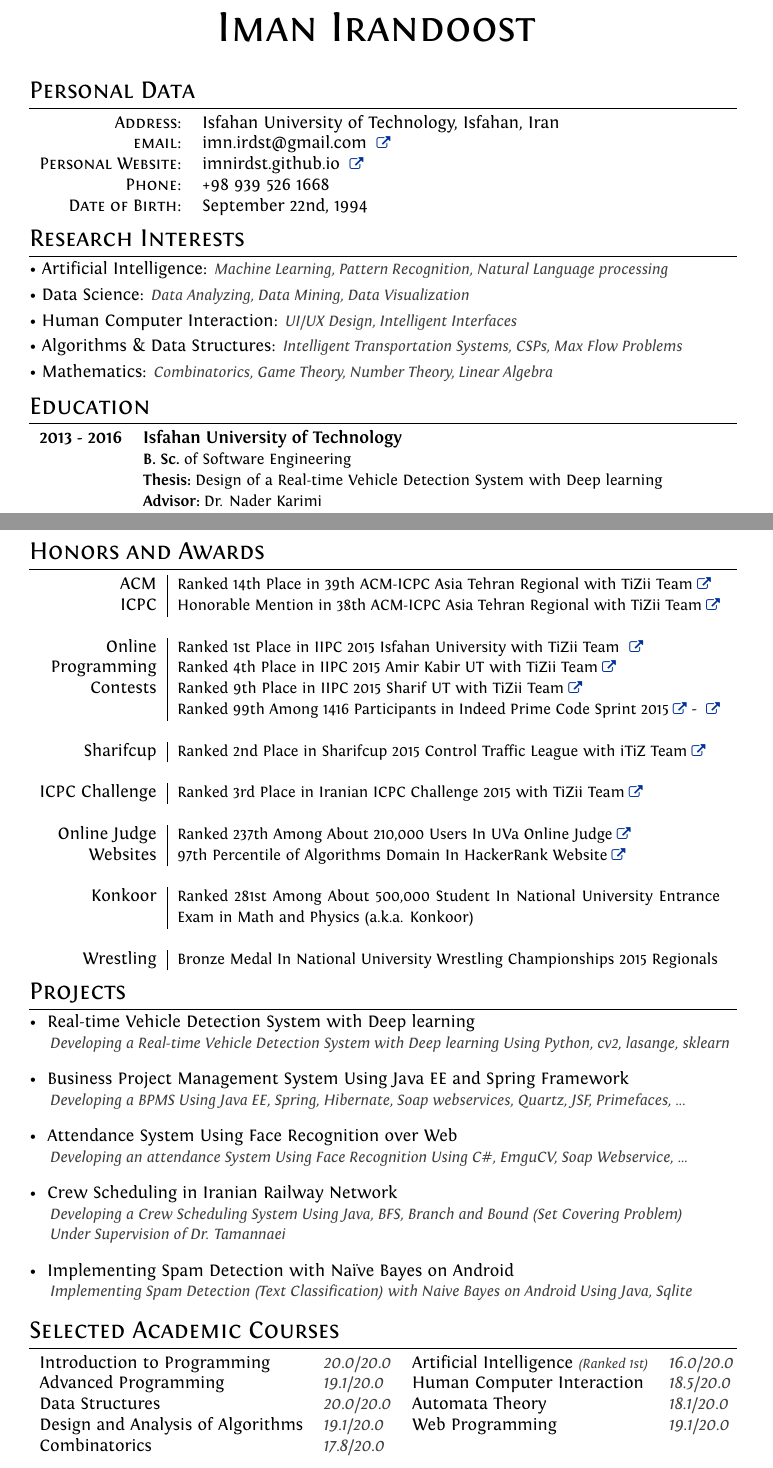
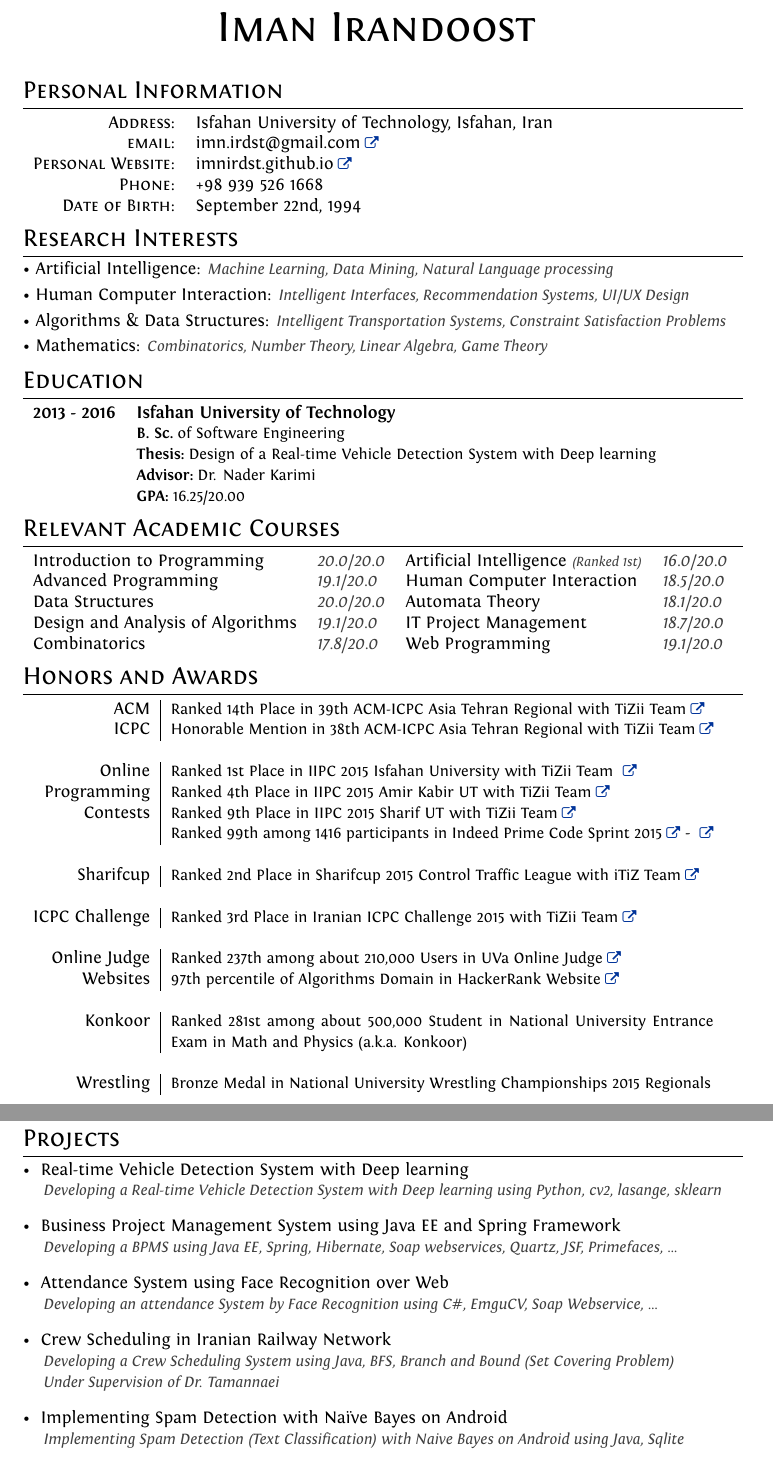
Before and after one commit to ImnIrdst/imnirdst.github.io, a LaTeX CV (files/TexFiles/Professional-CV/Iman-Irandoost-CV.tex): two parts of pages 1 and 2 of 2, joined at a grey line, cut so that both start at the same text. Compiled offline with XeLaTeX.

Commit message:
Revise after Beta version

```diff
--- a/files/TexFiles/Professional-CV/Iman-Irandoost-CV.tex
+++ b/files/TexFiles/Professional-CV/Iman-Irandoost-CV.tex
@@ -53,7 +53,9 @@ ItalicFont = Fontin-Italic.otf
 \geometry{
 	a4paper,
 	total={170mm,257mm},
-	bottom=10mm
+	bottom=10mm,
+	right=32mm,
+	left=32mm
 }
 
 %-------------My Macros---------------
@@ -138,23 +140,23 @@ ItalicFont = Fontin-Italic.otf
 		{\Huge \textsc{Iman Irandoost}
 		}\bigskip\par}
 
-	%--------------------SECTIONS-----------------------------------
+	%--------------------SECTIONS-----------------------------------l
+
 	%Section: Personal Data
-	\section{Personal Data}
+	\section{Personal Information}
 		\begin{tabular}{rl}
 			\textsc{Address:}   & Isfahan University of Technology, Isfahan, Iran \\
-			\textsc{email:}     & imn.irdst@gmail.com \href{\myEmailLink}{\linkSign}\\
-			\textsc{Personal Website:}     & imnirdst.github.io \href{\mySiteLink}{\linkSign}\\
+			\textsc{email:}     & imn.irdst@gmail.com\href{\myEmailLink}{\linkSign}\\
+			\textsc{Personal Website:}     & imnirdst.github.io\href{\mySiteLink}{\linkSign}\\
 			\textsc{Phone:}     & +98 939 526 1668\\
 			\textsc{Date of Birth:} & September 22nd, 1994
 		\end{tabular}
 	%Section: Work Experience at the top
 	\section{Research Interests}
-		\interestItem{Artificial Intelligence}{Machine Learning, Pattern Recognition, Natural Language processing}\vspace{1 mm}\\
-		\interestItem{Data Science}{Data Analyzing, Data Mining, Data Visualization}\vspace{1 mm} \\
-		\interestItem{Human Computer Interaction}{UI/UX Design, Intelligent Interfaces}\vspace{1 mm} \\
-		\interestItem{Algorithms \& Data Structures}{Intelligent Transportation Systems, CSPs, Max Flow Problems}\vspace{1 mm}\\
-		\interestItem{Mathematics}{Combinatorics, Game Theory, Number Theory, Linear Algebra}
+		\interestItem{Artificial Intelligence}{Machine Learning, Data Mining, Natural Language processing}\vspace{1 mm}\\
+		\interestItem{Human Computer Interaction}{Intelligent Interfaces, Recommendation Systems, UI/UX Design}\vspace{1 mm} \\
+		\interestItem{Algorithms \& Data Structures}{Intelligent Transportation Systems, Constraint Satisfaction Problems}\vspace{1 mm}\\
+		\interestItem{Mathematics}{Combinatorics, Number Theory, Linear Algebra, Game Theory}
 	%Section: Education
 	\section{Education}
 		\begin{tabular}{rl}
@@ -162,9 +164,45 @@ ItalicFont = Fontin-Italic.otf
 						   & {\small \textbf{B. Sc.}\emgr{of Software Engineering}} \\
 						   & {\small \textbf{Thesis:}\emgr{Design of a Real-time Vehicle Detection System with Deep learning}} \\
 						   & {\small \textbf{Advisor:}\emgr{Dr. Nader Karimi}} \\
-					       & {\small \textbf{GPA:}\emgr{16.25/20.00}}
+					       & {\small \textbf{GPA:}\emgr{16.25/20.00}} %TODO: Dept Avg
+		\end{tabular}
+	\section{Relevant Academic Courses}
+		\begin{tabular}{llll}
+			\courseItem{Introduction to Programming}{20.0/20.0}&\courseItem{Artificial Intelligence \rankedfirst}{16.0/20.0}\\
+			\courseItem{Advanced Programming}{19.1/20.0}&\courseItem{Human Computer Interaction}{18.5/20.0}\\
+			\courseItem{Data Structures}{20.0/20.0}&\courseItem{Automata Theory}{18.1/20.0}\\
+			\courseItem{Design and Analysis of Algorithms}{19.1/20.0}&\courseItem{IT Project Management}{18.7/20.0}\\
+			\courseItem{Combinatorics}{17.8/20.0}&\courseItem{Web Programming}{19.1/20.0}
 		\end{tabular}
 	%Section: Scholarships and additional info
+
+	\section{Honors and Awards}
+	\begin{tabular}{r|p{11cm}}
+		\textnormal{ACM} & {\small Ranked 14th Place in 39th ACM-ICPC Asia Tehran Regional with TiZii Team}\href{\ICPCLink}{\linkSign} \\
+		\textnormal{ICPC}& {\small Honorable Mention in 38th ACM-ICPC Asia Tehran Regional with TiZii Team}\href{\ICPCLink}{\linkSign}\\
+		\multicolumn{2}{c}{} \\
+
+		\textnormal{Online} & {\small Ranked 1st Place in IIPC 2015 Isfahan University with TiZii Team} \href{\ICPCLink}{\linkSign}\\
+		\textnormal{Programming} & {\small Ranked 4th Place in IIPC 2015 Amir Kabir UT with TiZii Team\href{\ICPCLink}{\linkSign}}\\
+		\textnormal{Contests} & {\small Ranked 9th Place in IIPC 2015 Sharif UT with TiZii Team}\href{\ICPCLink}{\linkSign}\\
+		& {\small Ranked 99th among 1416 participants in Indeed Prime Code Sprint 2015}\href{\IndeedPrimePage}{\linkSign}{ - }\href{\IndeedPrimeRanks}{\linkSign}\\
+		\multicolumn{2}{c}{} \\
+
+		\textnormal{Sharifcup} & {\small Ranked 2nd Place in Sharifcup 2015 Control Traffic League with iTiZ Team}\href{\SharifcupLink}{\linkSign}\\
+		\multicolumn{2}{c}{} \\
+
+		\textnormal{ICPC Challenge} & {\small Ranked 3rd Place in Iranian ICPC Challenge 2015 with TiZii Team}\href{\ICPCChLink}{\linkSign} \\
+		\multicolumn{2}{c}{} \\
+
+		\textnormal{Online Judge} & {\small Ranked 237th among about 210,000 Users in UVa Online Judge}\href{\UVaLink}{\linkSign} \\
+		\textnormal{Websites} & {\small 97th percentile of Algorithms Domain in HackerRank Website}\href{\HackerRankLink}{\linkSign} \\
+		\multicolumn{2}{c}{} \\
+
+		\textnormal{Konkoor} & {\small Ranked 281st among about 500,000 Student in National University Entrance Exam in Math and Physics (a.k.a. Konkoor)}\\
+
+		\multicolumn{2}{c}{} \\
+		\textnormal{Wrestling} & {\small Bronze Medal in National University Wrestling Championships 2015 Regionals}\\
+	\end{tabular}
 	\section{Experiences}
 		\begin{tabular}{r|p{11cm}}
 			\emph{Research} & \experianceTitle{Department of Transportation Engineering}{Isfahan UT}{Spring 2016-Current}\\
@@ -183,65 +221,29 @@ ItalicFont = Fontin-Italic.otf
 
 			\emph{Tutor} & \experianceTitle{Introduction to Competitive Programming}{Isfahan UT}{Spring 2015}\\
 		\end{tabular}
+	\section{Projects}
+		\projectTitle{ Real-time Vehicle Detection System with Deep learning} \\
+		\projectSubTitle{Developing a Real-time Vehicle Detection System with Deep learning using Python, cv2, lasange, sklearn} \vspace{1 mm}
 
+		\projectTitle{ Business Project Management System using Java EE and Spring Framework} \\
+		\projectSubTitle{Developing a BPMS using Java EE, Spring, Hibernate, Soap webservices, Quartz, JSF, Primefaces, ...} \vspace{1 mm}
+
+		\projectTitle{ Attendance System using Face Recognition over Web} \\
+		\projectSubTitle{Developing an attendance System by Face Recognition using C\#, EmguCV, Soap Webservice, ...} \vspace{1 mm}
+
+		\projectTitle{ Crew Scheduling in Iranian Railway Network} \\
+		\projectSubTitle{Developing a Crew Scheduling System using Java, BFS, Branch and Bound (Set Covering Problem)}\\
+		\projectSubTitle{Under Supervision of Dr. Tamannaei} \vspace{1 mm}
+
+		\projectTitle{ Implementing Spam Detection with Na{\"\i}ve Bayes on Android} \\
+		\projectSubTitle{Implementing Spam Detection (Text Classification) with Naive Bayes on Android using Java, Sqlite} \vspace{1 mm}
 	\section{Skills}
 		\skillItem{Programming Languages}{Java, C++, {C\#}, Python, Javascript, HTML/CSS, SQL, PHP, Go}\vspace{1 mm}\\
 		\skillItem{Data Mining and Analyzing Tools}{Python, R, Weka, IPython Notebook, R Studio, Microsoft Excel}\vspace{1 mm}\\
 		\skillItem{Development and Design Tools}{Git, JetBrains IDEs, Visual Studio, Android Studio, Axure RP, Photoshop}\vspace{1 mm}\\
 		\skillItem{Operating Systems}{Manjaro Linux, Ubuntu, Microsoft Windows}\vspace{1 mm}\\
 		\skillItem{Other}{IBM CPLEX, UDK Game Engine, Cry Game Engine, \latexLogo}\vspace{1 mm}
+
 	\section{Languages}
 		 \begin{tabular}{rl | rl}
 		 	\langItem{Persian}{Native proficiency} & \langItem{ Kurdish (Kurmanji)}{Native proficiency}\\
-			\langItem{ English}{Professional working proficiency} & \langItem{ Arabic}{Elementary proficiency}
-		\end{tabular}
-	\section{Honors and Awards}
-		\begin{tabular}{r|p{11cm}}
-			\textnormal{ACM} & {\small Ranked 14th Place in 39th ACM-ICPC Asia Tehran Regional with TiZii Team}\href{\ICPCLink}{\linkSign} \\
-			\textnormal{ICPC}& {\small Honorable Mention in 38th ACM-ICPC Asia Tehran Regional with TiZii Team}\href{\ICPCLink}{\linkSign}\\
-			\multicolumn{2}{c}{} \\
-
-			\textnormal{Online} & {\small Ranked 1st Place in IIPC 2015 Isfahan University with TiZii Team} \href{\ICPCLink}{\linkSign}\\
-			\textnormal{Programming} & {\small Ranked 4th Place in IIPC 2015 Amir Kabir UT with TiZii Team\href{\ICPCLink}{\linkSign}}\\
-			\textnormal{Contests} & {\small Ranked 9th Place in IIPC 2015 Sharif UT with TiZii Team}\href{\ICPCLink}{\linkSign}\\
-								  & {\small Ranked 99th Among 1416 Participants in Indeed Prime Code Sprint 2015}\href{\IndeedPrimePage}{\linkSign}{ - }\href{\IndeedPrimeRanks}{\linkSign}\\
-			\multicolumn{2}{c}{} \\
-
-			\textnormal{Sharifcup} & {\small Ranked 2nd Place in Sharifcup 2015 Control Traffic League with iTiZ Team}\href{\SharifcupLink}{\linkSign}\\
-			\multicolumn{2}{c}{} \\
-
-			\textnormal{ICPC Challenge} & {\small Ranked 3rd Place in Iranian ICPC Challenge 2015 with TiZii Team}\href{\ICPCChLink}{\linkSign} \\
-			\multicolumn{2}{c}{} \\
-
-			\textnormal{Online Judge} & {\small Ranked 237th Among About 210,000 Users In UVa Online Judge}\href{\UVaLink}{\linkSign} \\
-			\textnormal{Websites} & {\small 97th Percentile of Algorithms Domain In HackerRank Website}\href{\HackerRankLink}{\linkSign} \\
-			\multicolumn{2}{c}{} \\
-
-			\textnormal{Konkoor} & {\small Ranked 281st Among About 500,000 Student In National University Entrance Exam in Math and Physics (a.k.a. Konkoor)}\\
-
-			\multicolumn{2}{c}{} \\
-			\textnormal{Wrestling} & {\small Bronze Medal In National University Wrestling Championships 2015 Regionals}\\
-		\end{tabular}
-	\section{Projects}
-		\projectTitle{ Real-time Vehicle Detection System with Deep learning} \\
-		\projectSubTitle{Developing a Real-time Vehicle Detection System with Deep learning Using Python, cv2, lasange, sklearn} \vspace{1 mm}
-
-		\projectTitle{ Business Project Management System Using Java EE and Spring Framework} \\
-		\projectSubTitle{Developing a BPMS Using Java EE, Spring, Hibernate, Soap webservices, Quartz, JSF, Primefaces, ...} \vspace{1 mm}
-
-		\projectTitle{ Attendance System Using Face Recognition over Web} \\
-		\projectSubTitle{Developing an attendance System Using Face Recognition Using C\#, EmguCV, Soap Webservice, ...} \vspace{1 mm}
-
-		\projectTitle{ Crew Scheduling in Iranian Railway Network} \\
-		\projectSubTitle{Developing a Crew Scheduling System Using Java, BFS, Branch and Bound (Set Covering Problem)}\\
-		\projectSubTitle{Under Supervision of Dr. Tamannaei} \vspace{1 mm}
-
-		\projectTitle{ Implementing Spam Detection with Na{\"\i}ve Bayes on Android} \\
-		\projectSubTitle{Implementing Spam Detection (Text Classification) with Naive Bayes on Android Using Java, Sqlite} \vspace{1 mm}
-	\section{Selected Academic Courses}
-		\begin{tabular}{llll}
-			\courseItem{Introduction to Programming}{20.0/20.0}&\courseItem{Artificial Intelligence \rankedfirst}{16.0/20.0}\\
-			\courseItem{Advanced Programming}{19.1/20.0}&\courseItem{Human Computer Interaction}{18.5/20.0}\\
-			\courseItem{Data Structures}{20.0/20.0}&\courseItem{Automata Theory}{18.1/20.0}\\
-			\courseItem{Design and Analysis of Algorithms}{19.1/20.0}&\courseItem{Web Programming}{19.1/20.0}\\
-			\courseItem{Combinatorics}{17.8/20.0}&&
```
Also changed, not shown: files/TexFiles/Iman-Irandoost-CV-v1.pdf (added), files/TexFiles/Iman-Irandoost-CV-v2.pdf (added), files/TexFiles/Iman-Irandoost-CV-v3.pdf (added), files/TexFiles/Professional-CV/Iman-Irandoost-CV.pdf, files/TexFiles/Professional-CV/Iman-Irandoost-CV.tex (5 more changed lines), 5 other files. Lines whose indentation alone changed are shown as unchanged.
